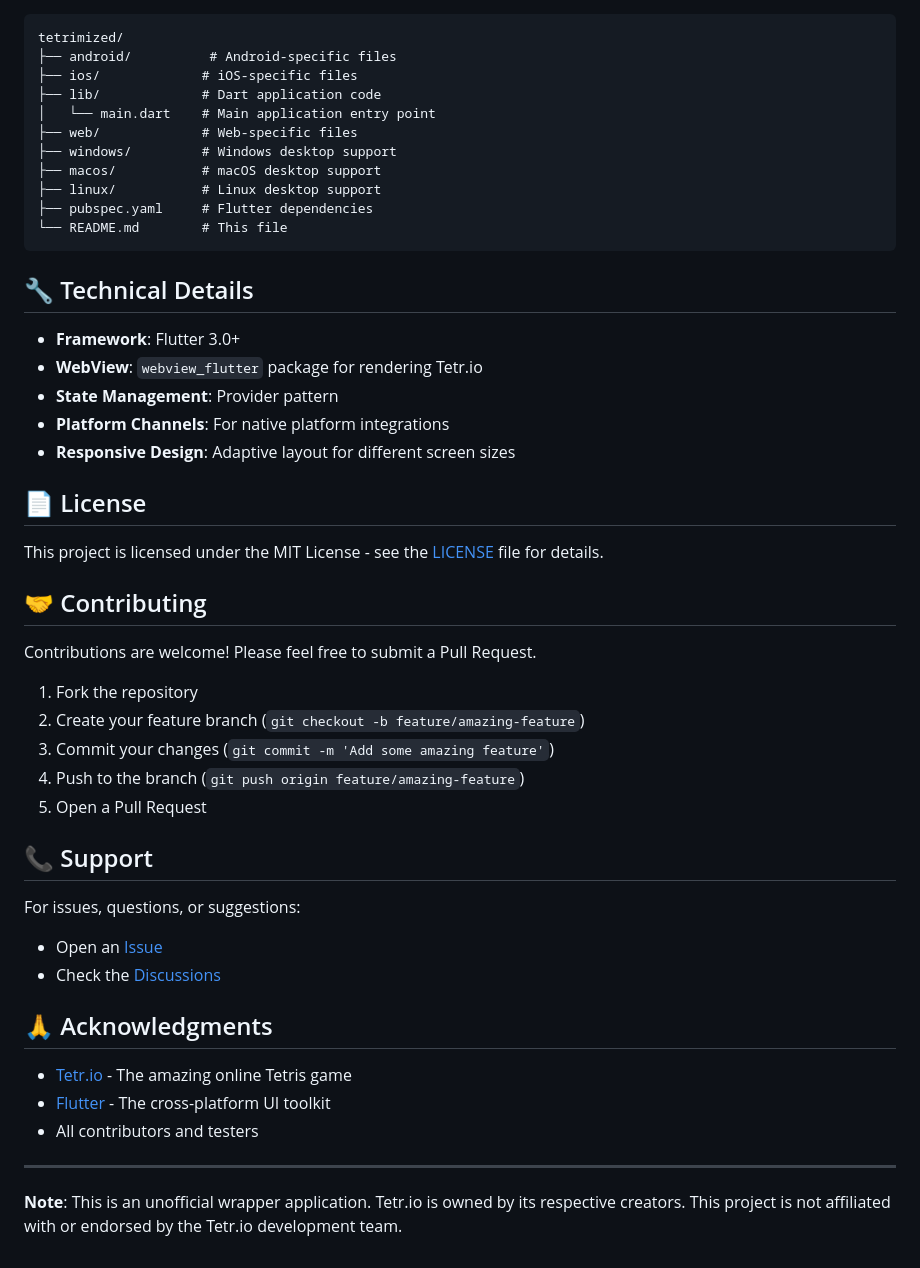
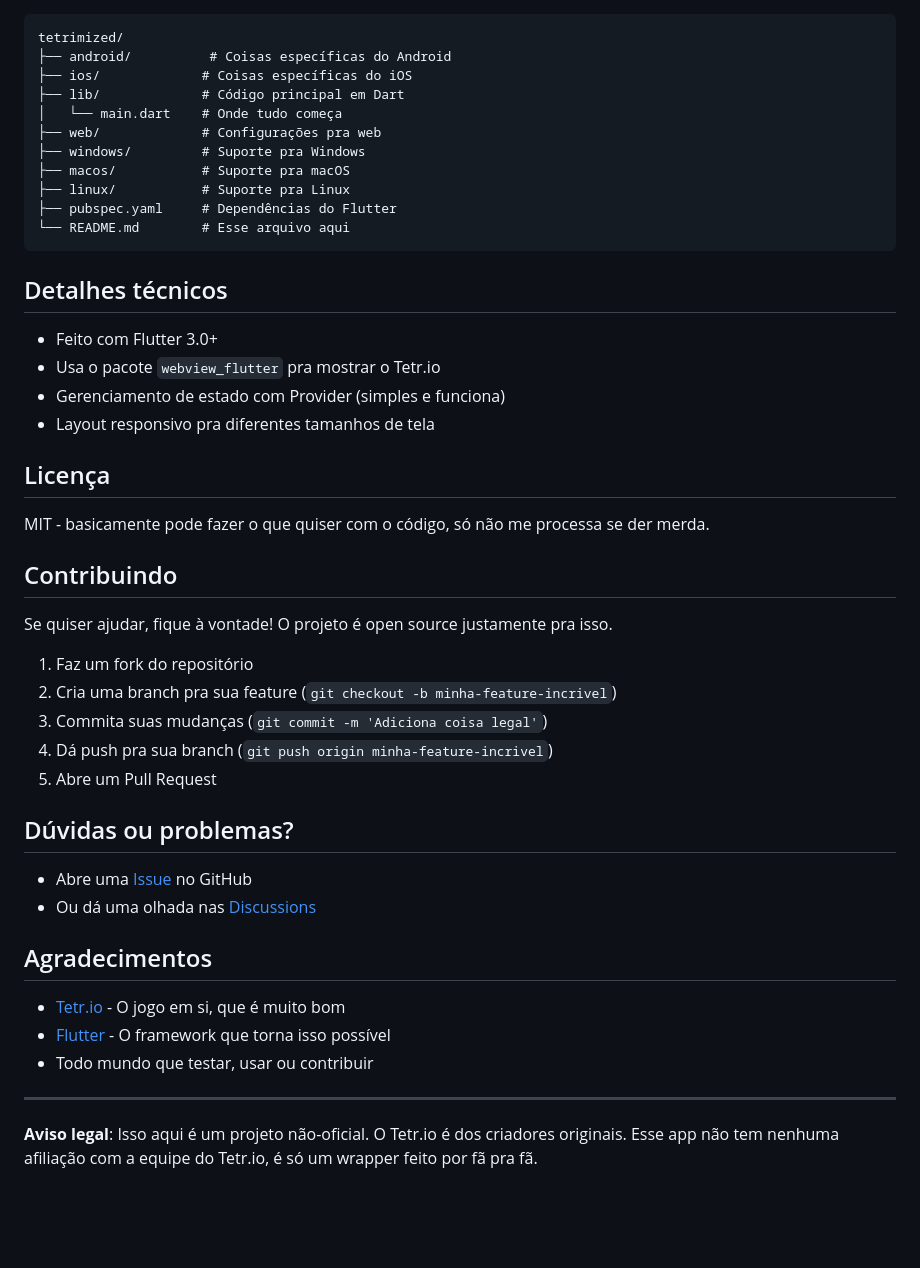
Before and after one commit to siraprem/tetrimized, a Markdown page: README.md, the part around one of its changes. Drawn GitHub-style; blank space fills up the shorter version.

Commit message:
Atualiza README.md com tom mais humano e em português brasileiro

````diff
--- a/README.md
+++ b/README.md
@@ -69,52 +73,50 @@ flutter build web
 
 ```
 tetrimized/
-├── android/          # Android-specific files
-├── ios/             # iOS-specific files
-├── lib/             # Dart application code
-│   └── main.dart    # Main application entry point
-├── web/             # Web-specific files
-├── windows/         # Windows desktop support
-├── macos/           # macOS desktop support
-├── linux/           # Linux desktop support
-├── pubspec.yaml     # Flutter dependencies
-└── README.md        # This file
+├── android/          # Coisas específicas do Android
+├── ios/             # Coisas específicas do iOS
+├── lib/             # Código principal em Dart
+│   └── main.dart    # Onde tudo começa
+├── web/             # Configurações pra web
+├── windows/         # Suporte pra Windows
+├── macos/           # Suporte pra macOS
+├── linux/           # Suporte pra Linux
+├── pubspec.yaml     # Dependências do Flutter
+└── README.md        # Esse arquivo aqui
 ```
 
-## 🔧 Technical Details
+## Detalhes técnicos
 
-- **Framework**: Flutter 3.0+
-- **WebView**: `webview_flutter` package for rendering Tetr.io
-- **State Management**: Provider pattern
-- **Platform Channels**: For native platform integrations
-- **Responsive Design**: Adaptive layout for different screen sizes
+- Feito com Flutter 3.0+
+- Usa o pacote `webview_flutter` pra mostrar o Tetr.io
+- Gerenciamento de estado com Provider (simples e funciona)
+- Layout responsivo pra diferentes tamanhos de tela
 
-## 📄 License
+## Licença
 
-This project is licensed under the MIT License - see the [LICENSE](LICENSE) file for details.
+MIT - basicamente pode fazer o que quiser com o código, só não me processa se der merda.
 
-## 🤝 Contributing
+## Contribuindo
 
-Contributions are welcome! Please feel free to submit a Pull Request.
+Se quiser ajudar, fique à vontade! O projeto é open source justamente pra isso.
 
-1. Fork the repository
-2. Create your feature branch (`git checkout -b feature/amazing-feature`)
-3. Commit your changes (`git commit -m 'Add some amazing feature'`)
-4. Push to the branch (`git push origin feature/amazing-feature`)
-5. Open a Pull Request
+1. Faz um fork do repositório
+2. Cria uma branch pra sua feature (`git checkout -b minha-feature-incrivel`)
+3. Commita suas mudanças (`git commit -m 'Adiciona coisa legal'`)
+4. Dá push pra sua branch (`git push origin minha-feature-incrivel`)
+5. Abre um Pull Request
 
-## 📞 Support
+## Dúvidas ou problemas?
 
-For issues, questions, or suggestions:
-- Open an [Issue](https://github.com/siraprem/tetrimized/issues)
-- Check the [Discussions](https://github.com/siraprem/tetrimized/discussions)
+- Abre uma [Issue](https://github.com/siraprem/tetrimized/issues) no GitHub
+- Ou dá uma olhada nas [Discussions](https://github.com/siraprem/tetrimized/discussions)
 
-## 🙏 Acknowledgments
+## Agradecimentos
 
-- [Tetr.io](https://tetr.io) - The amazing online Tetris game
-- [Flutter](https://flutter.dev) - The cross-platform UI toolkit
-- All contributors and testers
+- [Tetr.io](https://tetr.io) - O jogo em si, que é muito bom
+- [Flutter](https://flutter.dev) - O framework que torna isso possível
+- Todo mundo que testar, usar ou contribuir
 
 ---
 
-**Note**: This is an unofficial wrapper application. Tetr.io is owned by its respective creators. This project is not affiliated with or endorsed by the Tetr.io development team.
+**Aviso legal**: Isso aqui é um projeto não-oficial. O Tetr.io é dos criadores originais. Esse app não tem nenhuma afiliação com a equipe do Tetr.io, é só um wrapper feito por fã pra fã.
````
Also changed, not shown: other parts of README.md (+34 -30 lines).
